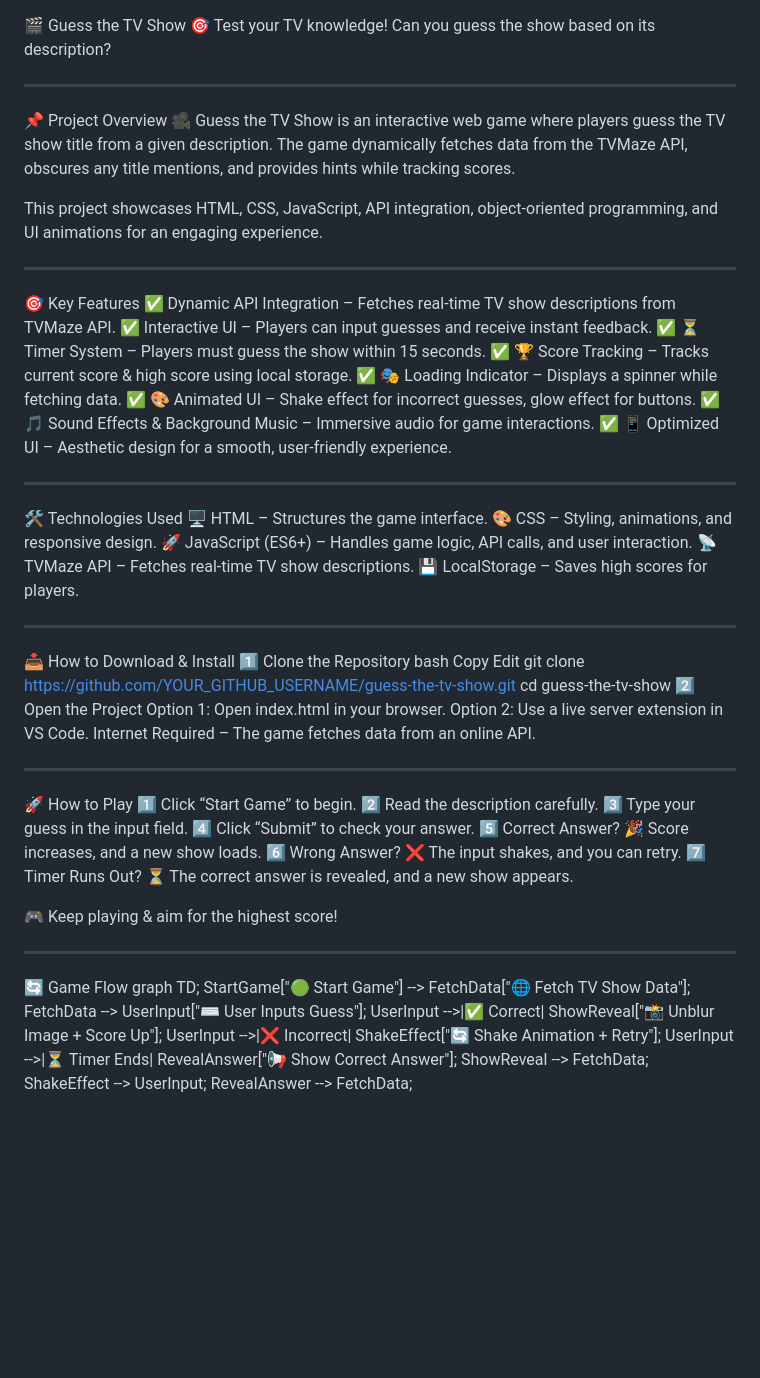
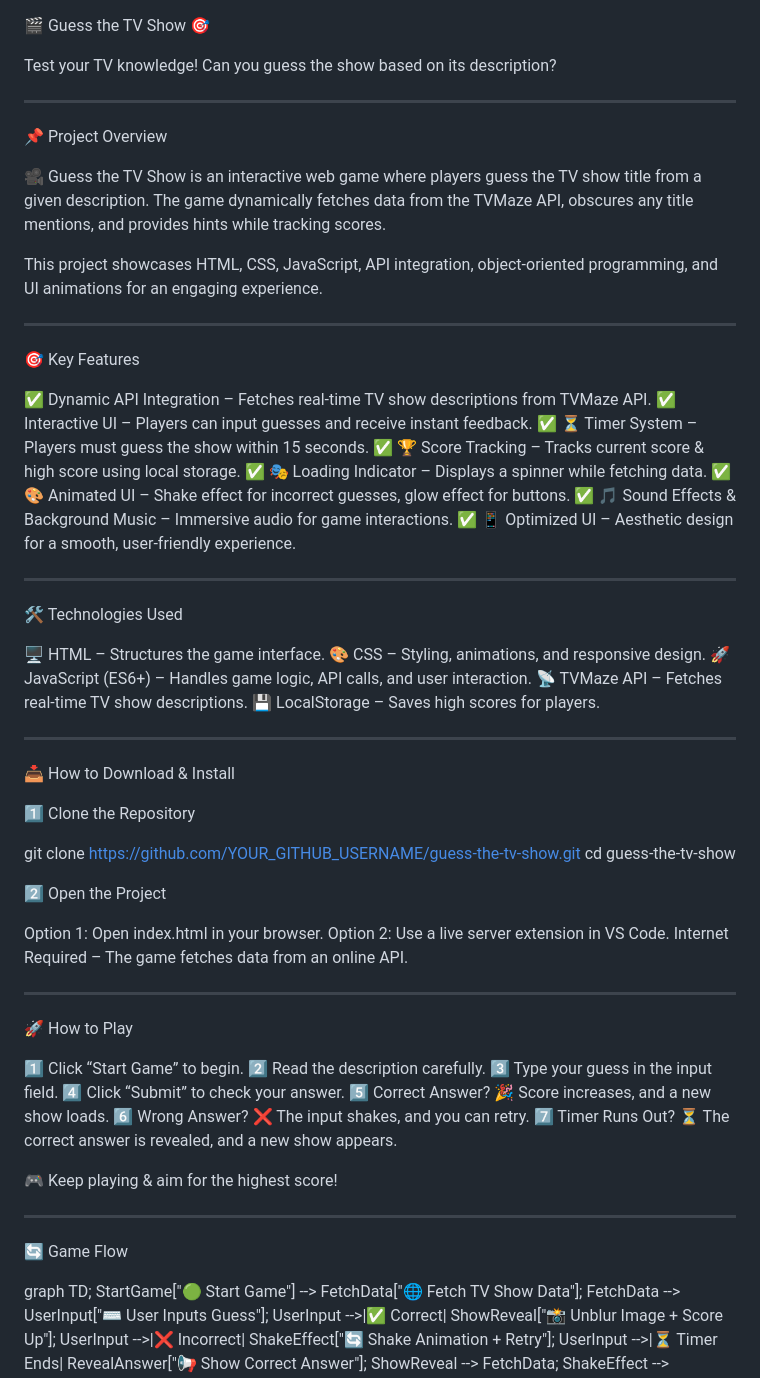
Before and after one commit to EssEss03/Guess-the-TV-Show, a Markdown page: README.md, the part around the change printed below. Drawn GitHub-style; blank space fills up the shorter version.

```diff
--- a/README.md
+++ b/README.md
@@ -1,9 +1,11 @@
 🎬 Guess the TV Show 🎯
+
 Test your TV knowledge! Can you guess the show based on its description?
 
 ------------------------------------------------------------------------------
 
 📌 Project Overview
+
 🎥 Guess the TV Show is an interactive web game where players guess the TV show title from a given description. The game dynamically fetches data from the TVMaze API, obscures any title mentions, and provides hints while tracking scores.
 
 This project showcases HTML, CSS, JavaScript, API integration, object-oriented programming, and UI animations for an engaging experience.
@@ -11,6 +13,7 @@ This project showcases HTML, CSS, JavaScript, API integration, object-oriented p
 ------------------------------------------------------------------------------
 
 🎯 Key Features
+
 ✅ Dynamic API Integration – Fetches real-time TV show descriptions from TVMaze API.
 ✅ Interactive UI – Players can input guesses and receive instant feedback.
 ✅ ⏳ Timer System – Players must guess the show within 15 seconds.
@@ -23,6 +26,7 @@ This project showcases HTML, CSS, JavaScript, API integration, object-oriented p
 -----------------------------------------------------------------------------
 
 🛠️ Technologies Used
+
 🖥 HTML – Structures the game interface.
 🎨 CSS – Styling, animations, and responsive design.
 🚀 JavaScript (ES6+) – Handles game logic, API calls, and user interaction.
@@ -32,13 +36,14 @@ This project showcases HTML, CSS, JavaScript, API integration, object-oriented p
 ----------------------------------------------------------------------------
 
 📥 How to Download & Install
+
 1️⃣ Clone the Repository
-bash
-Copy
-Edit
+
 git clone https://github.com/YOUR_GITHUB_USERNAME/guess-the-tv-show.git
 cd guess-the-tv-show
+
 2️⃣ Open the Project
+
 Option 1: Open index.html in your browser.
 Option 2: Use a live server extension in VS Code.
 Internet Required – The game fetches data from an online API.
@@ -46,6 +51,7 @@ Internet Required – The game fetches data from an online API.
 ----------------------------------------------------------------------------
 
 🚀 How to Play
+
 1️⃣ Click “Start Game” to begin.
 2️⃣ Read the description carefully.
 3️⃣ Type your guess in the input field.
@@ -59,6 +65,7 @@ Internet Required – The game fetches data from an online API.
 ---------------------------------------------------------------------------
 
 🔄 Game Flow
+
 graph TD;
     StartGame["🟢 Start Game"] --> FetchData["🌐 Fetch TV Show Data"];
     FetchData --> UserInput["⌨ User Inputs Guess"];
```
Also changed, not shown: other parts of README.md (+3 -0 lines).
